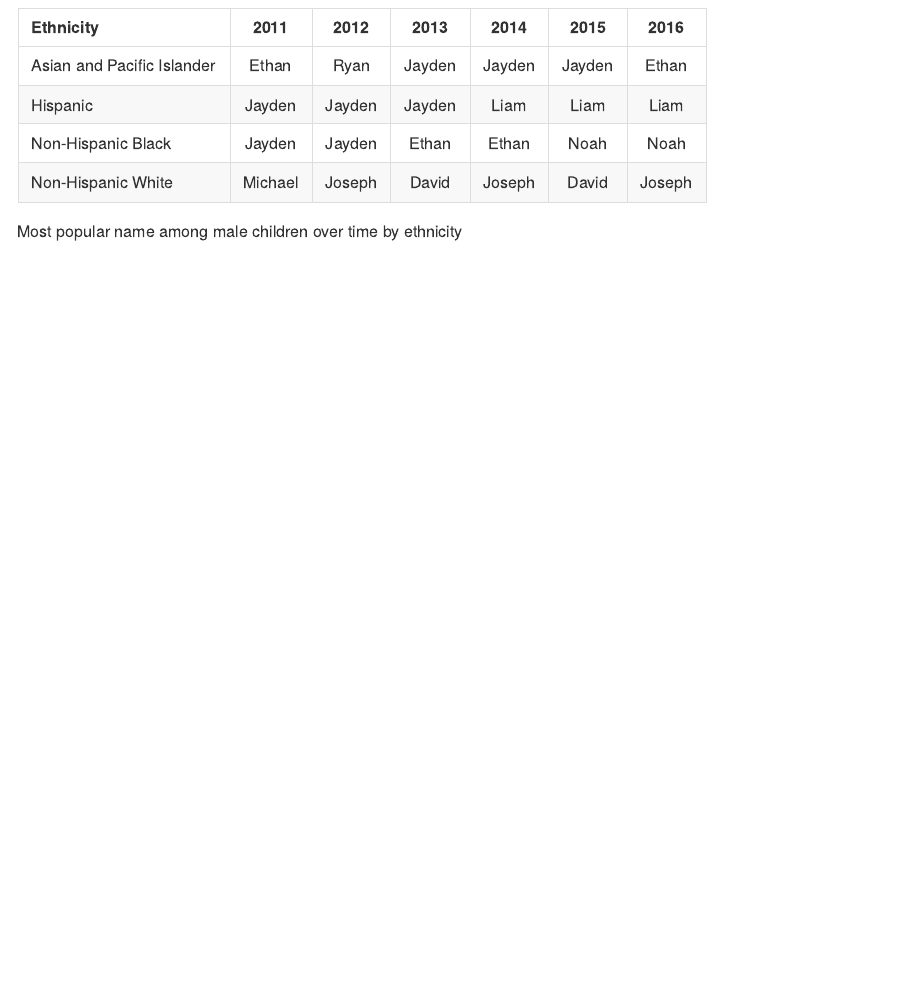
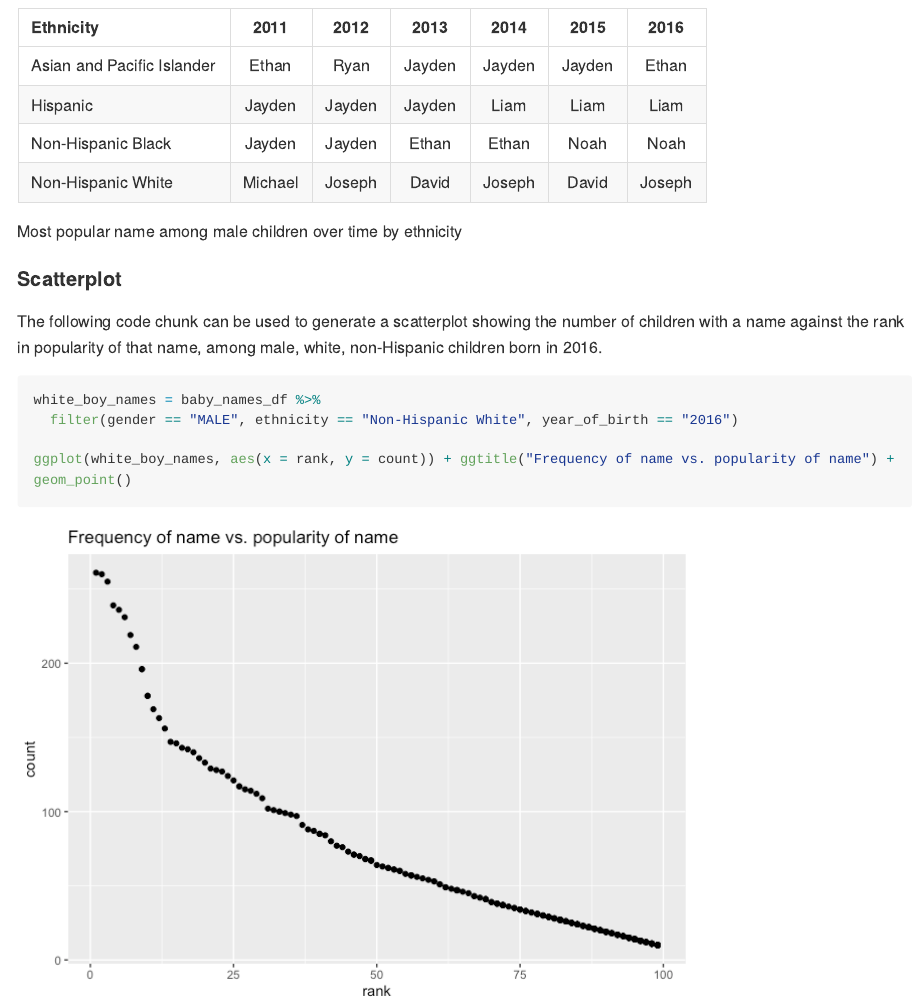
Before and after one commit to heidil23/p8105_hw2_hl2738, an R Markdown document (p8105_hw2_hl2738.Rmd): the page in a window 1100 px wide, from 5120 px down. The pictures show the output file p8105_hw2_hl2738.md that the author committed with the source, drawn offline in the style of GitHub; long lines of code are wrapped.

Commit message:
Scatterplot of name frequency vs. rank for white boys in 2016

````diff
--- a/p8105_hw2_hl2738.Rmd
+++ b/p8105_hw2_hl2738.Rmd
@@ -229,3 +229,14 @@ knitr::kable(
   caption = "Most popular name among male children over time by ethnicity",
   align = "lcccccc")
 ```
+
+#### Scatterplot
+
+The following code chunk can be used to generate a scatterplot showing the number of children with a name against the rank in popularity of that name, among male, white, non-Hispanic children born in 2016.
+
+```{r}
+white_boy_names = baby_names_df %>%
+  filter(gender == "MALE", ethnicity == "Non-Hispanic White", year_of_birth == "2016")
+
+ggplot(white_boy_names, aes(x = rank, y = count)) + ggtitle("Frequency of name vs. popularity of name") + geom_point()
+```
````
Also changed, not shown: p8105_hw2_hl2738.md.
